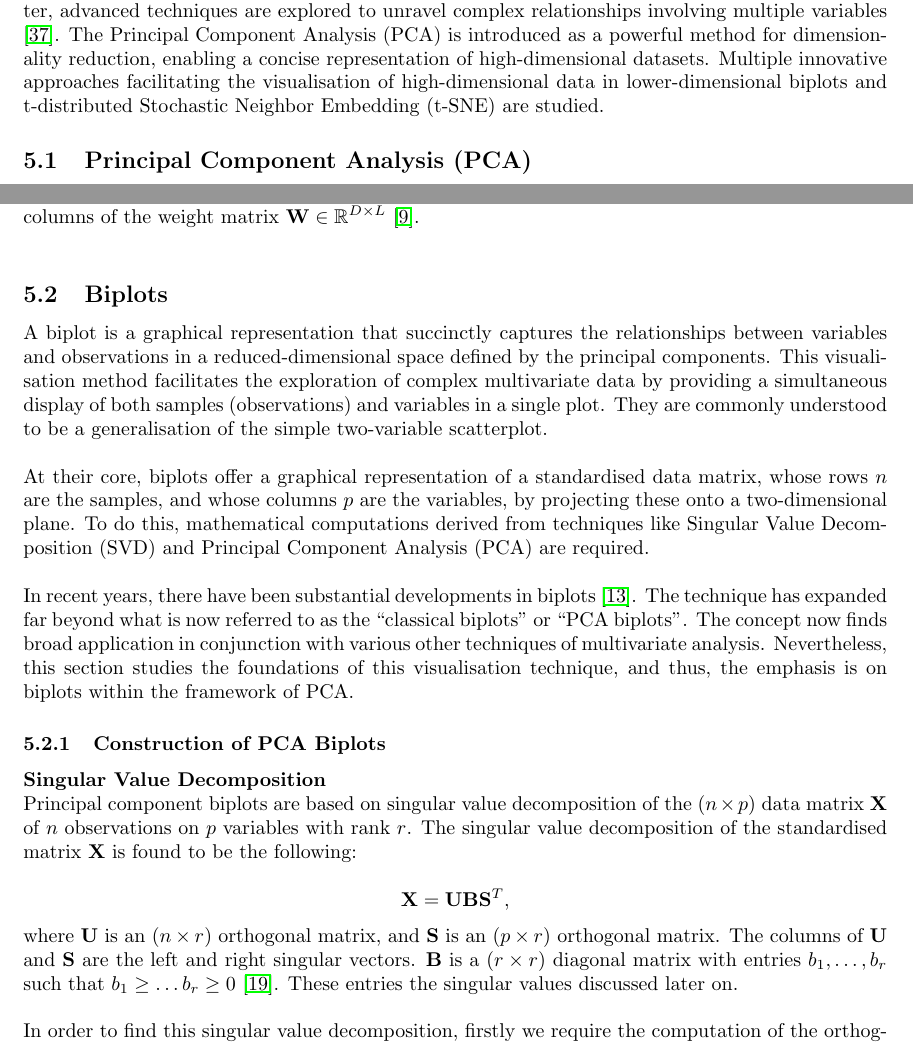
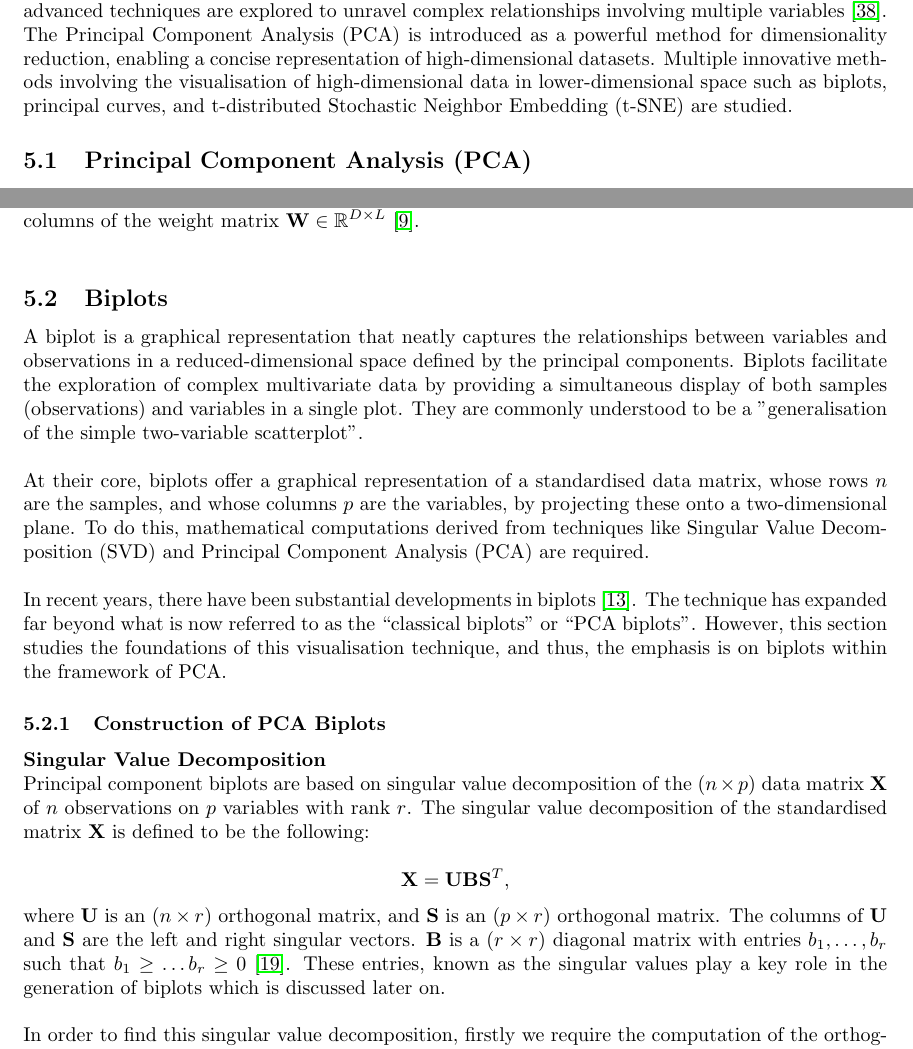
Before and after one commit to Qinqing-Li/Data-Visualisation-Project, a LaTeX document (main_file.tex): two parts of pages 46 and 48 of 65 before the commit and two parts of pages 46 and 48 of 66 after it, joined at a grey line, cut so that both start at the same text. Compiled offline with pdfLaTeX.

Commit message:
Biplots, principal curves and t-sne revised

```diff
--- a/main_file.tex
+++ b/main_file.tex
@@ -1328,7 +1328,7 @@ The linear model has a residual standard error of 13.32, while the LOESS model h
 
 \section{Visualising Beyond Two Dimensions}
 
-\noindent This  chapter extends beyond the realm of two dimensional data visualisations. Within this chapter, advanced techniques are explored to unravel complex relationships involving multiple variables \cite{ward2010interactive}. The Principal Component Analysis (PCA) is introduced as a powerful method for dimensionality reduction, enabling a concise representation of high-dimensional datasets. Multiple innovative approaches facilitating the visualisation of high-dimensional data in lower-dimensional biplots and t-distributed Stochastic Neighbor Embedding (t-SNE) are studied.
+\noindent This chapter extends beyond the realm of two dimensional data visualisations. Within this chapter, advanced techniques are explored to unravel complex relationships involving multiple variables \cite{ward2010interactive}. The Principal Component Analysis (PCA) is introduced as a powerful method for dimensionality reduction, enabling a concise representation of high-dimensional datasets. Multiple innovative methods involving the visualisation of high-dimensional data in lower-dimensional space such as biplots, principal curves, and t-distributed Stochastic Neighbor Embedding (t-SNE) are studied.
 
 \subsection{Principal Component Analysis (PCA)}
 
@@ -1432,20 +1432,20 @@ Therefore, order the eigenvectors by their corresponding eigenvalues $\{\mathbf{
 
 \subsection{Biplots}
 \noindent
-A biplot is a graphical representation that succinctly captures the relationships between variables and observations in a reduced-dimensional space defined by the principal components. This visualisation method facilitates the exploration of complex multivariate data by providing a simultaneous display of both samples (observations) and variables in a single plot. They are commonly understood to be a generalisation of the simple two-variable scatterplot.\\
+A biplot is a graphical representation that neatly captures the relationships between variables and observations in a reduced-dimensional space defined by the principal components. Biplots facilitate the exploration of complex multivariate data by providing a simultaneous display of both samples (observations) and variables in a single plot. They are commonly understood to be a "generalisation of the simple two-variable scatterplot".\\
 
 \noindent At their core, biplots offer a graphical representation of a standardised data matrix, whose rows \(n\) are the samples, and whose columns \(p\) are the variables, by projecting these onto a two-dimensional plane. To do this, mathematical computations derived from techniques like Singular Value Decomposition (SVD) and Principal Component Analysis (PCA) are required.\\
 
-\noindent In recent years, there have been substantial developments in biplots \cite{gower1995biplots}. The technique has expanded far beyond what is now referred to as the ``classical biplots" or ``PCA biplots". The concept now finds broad application in conjunction with various other techniques of multivariate analysis. Nevertheless, this section studies the foundations of this visualisation technique, and thus, the emphasis is on biplots within the framework of PCA.
+\noindent In recent years, there have been substantial developments in biplots \cite{gower1995biplots}. The technique has expanded far beyond what is now referred to as the ``classical biplots" or ``PCA biplots". However, this section studies the foundations of this visualisation technique, and thus, the emphasis is on biplots within the framework of PCA.
 
 \subsubsection{Construction of PCA Biplots}
 
 \noindent \textbf{Singular Value Decomposition\index{Biplots!singular value decomposition}}\\
-\noindent Principal component biplots are based on singular value decomposition of the $(n \times p)$ data matrix $\mathbf{X}$ of $n$ observations on $p$ variables with rank $r$. The singular value decomposition of the standardised matrix $\mathbf{X}$ is found to be the following:
+\noindent Principal component biplots are based on singular value decomposition of the $(n \times p)$ data matrix $\mathbf{X}$ of $n$ observations on $p$ variables with rank $r$. The singular value decomposition of the standardised matrix $\mathbf{X}$ is defined to be the following:
 
 \[\mathbf{X} = \mathbf{U}\mathbf{B}\mathbf{S}^{T}, \]
 
-\noindent where $\mathbf{U}$ is an $(n \times r)$ orthogonal matrix, and $\mathbf{S}$ is an $(p \times r)$ orthogonal matrix. The columns of $\mathbf{U}$ and $\mathbf{S}$ are the left and right singular vectors. $\mathbf{B}$ is a $(r \times r)$ diagonal matrix with entries $b_1, \ldots, b_r$ such that $b_1 \geq \dots b_r \geq 0$ \cite{jolliffe2003principal}. These entries the singular values discussed later on.\\
+\noindent where $\mathbf{U}$ is an $(n \times r)$ orthogonal matrix, and $\mathbf{S}$ is an $(p \times r)$ orthogonal matrix. The columns of $\mathbf{U}$ and $\mathbf{S}$ are the left and right singular vectors. $\mathbf{B}$ is a $(r \times r)$ diagonal matrix with entries $b_1, \ldots, b_r$ such that $b_1 \geq \dots b_r \geq 0$ \cite{jolliffe2003principal}. These entries, known as the singular values play a key role in the generation of biplots which is discussed later on.\\
 
 \noindent In order to find this singular value decomposition, firstly we require the computation of the orthogonal diagonalisation
 
```
Also changed, not shown: main_file-concordance.tex (+1 -1 lines), reference.bib (+8 -0 lines), barcharts.pdf, figure/beamer-ACF-1.pdf, figure/beamer-P-curves-1.pdf, figure/beamer-PCAbiplot-1.pdf, figure/beamer-QQboxplots-1.pdf, figure/beamer-QQplots-1.pdf, figure/beamer-abs-plots-1.pdf, figure/beamer-all_exchange_rates-1.pdf, figure/beamer-barcharts-1.pdf, figure/beamer-box-plots-1.pdf, figure/beamer-bubble-plot-1.pdf, figure/beamer-bubble-plot-construction-1.pdf, 16 more files, 6 other files.
